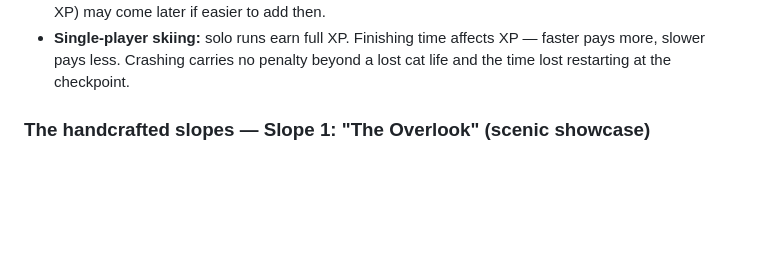
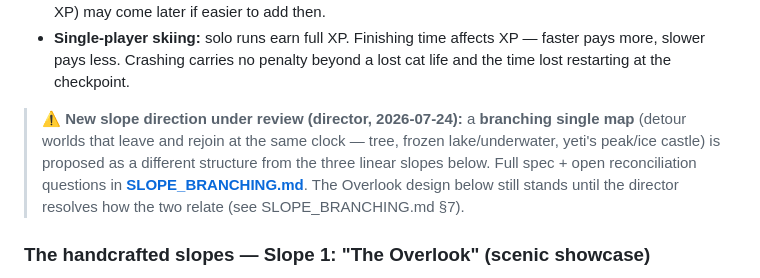
Before and after one commit to joshuawigginton11056-boop/toebeans, a Markdown page: DESIGN.md, the part around the change. Rendered like a GitHub page; blank space fills up the shorter version.

```diff
--- a/DESIGN.md
+++ b/DESIGN.md
@@ -35,6 +35,14 @@ interact with your space for more XP → repeat.
 - **Single-player skiing:** solo runs earn full XP. Finishing time affects
   XP — faster pays more, slower pays less. Crashing carries no penalty
   beyond a lost cat life and the time lost restarting at the checkpoint.
+
+> **⚠ New slope direction under review (director, 2026-07-24):** a **branching
+> single map** (detour worlds that leave and rejoin at the same clock — tree,
+> frozen lake/underwater, yeti's peak/ice castle) is proposed as a different
+> structure from the three linear slopes below. Full spec + open reconciliation
+> questions in **[SLOPE_BRANCHING.md](SLOPE_BRANCHING.md)**. The Overlook design
+> below still stands until the director resolves how the two relate (see
+> SLOPE_BRANCHING.md §7).
 
 ### The handcrafted slopes — Slope 1: "The Overlook" (scenic showcase)
 
```
Also changed, not shown: ROADMAP.md (+6 -2 lines), SLOPE_BRANCHING.md (added, +149 -0 lines).
